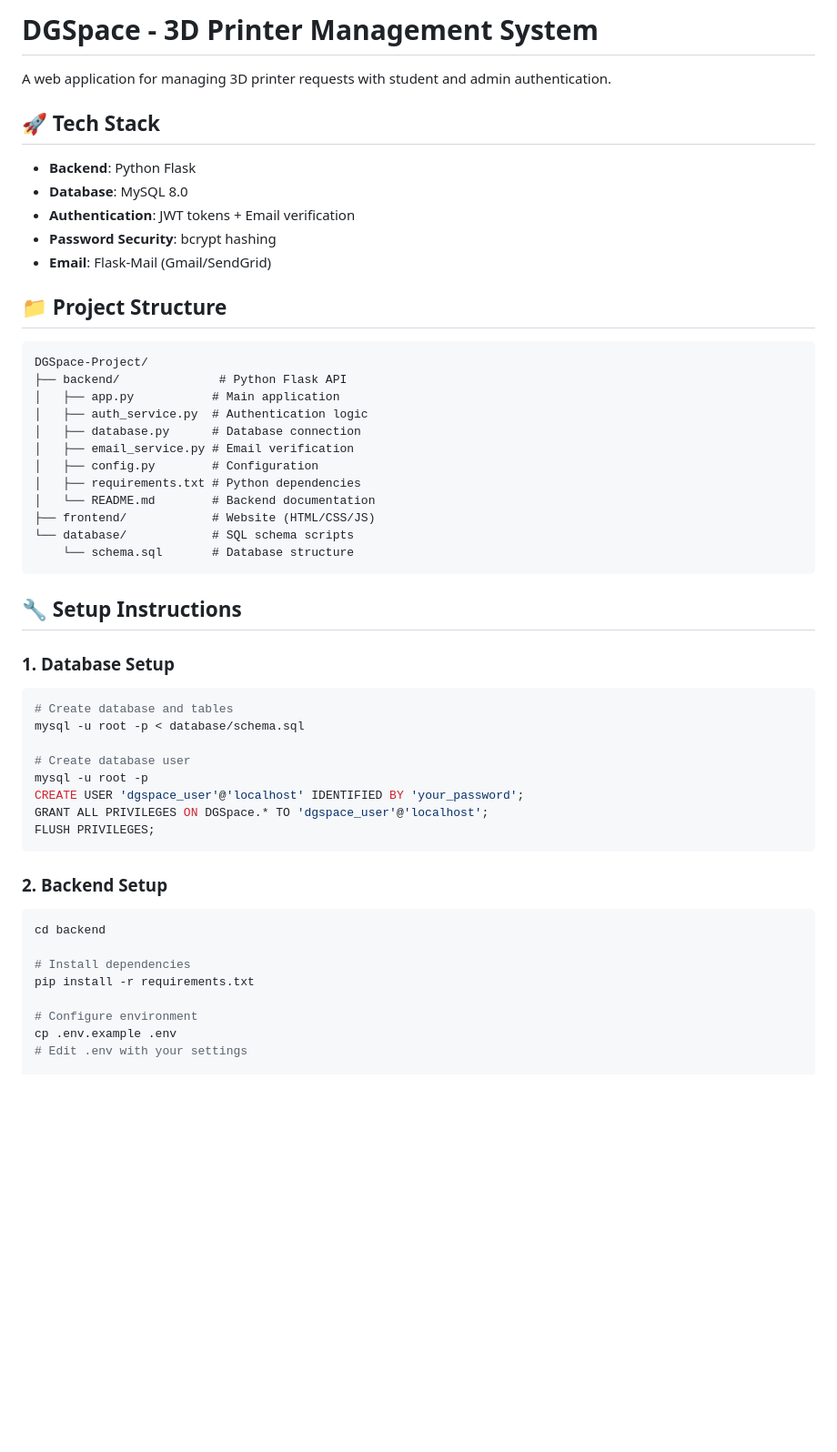
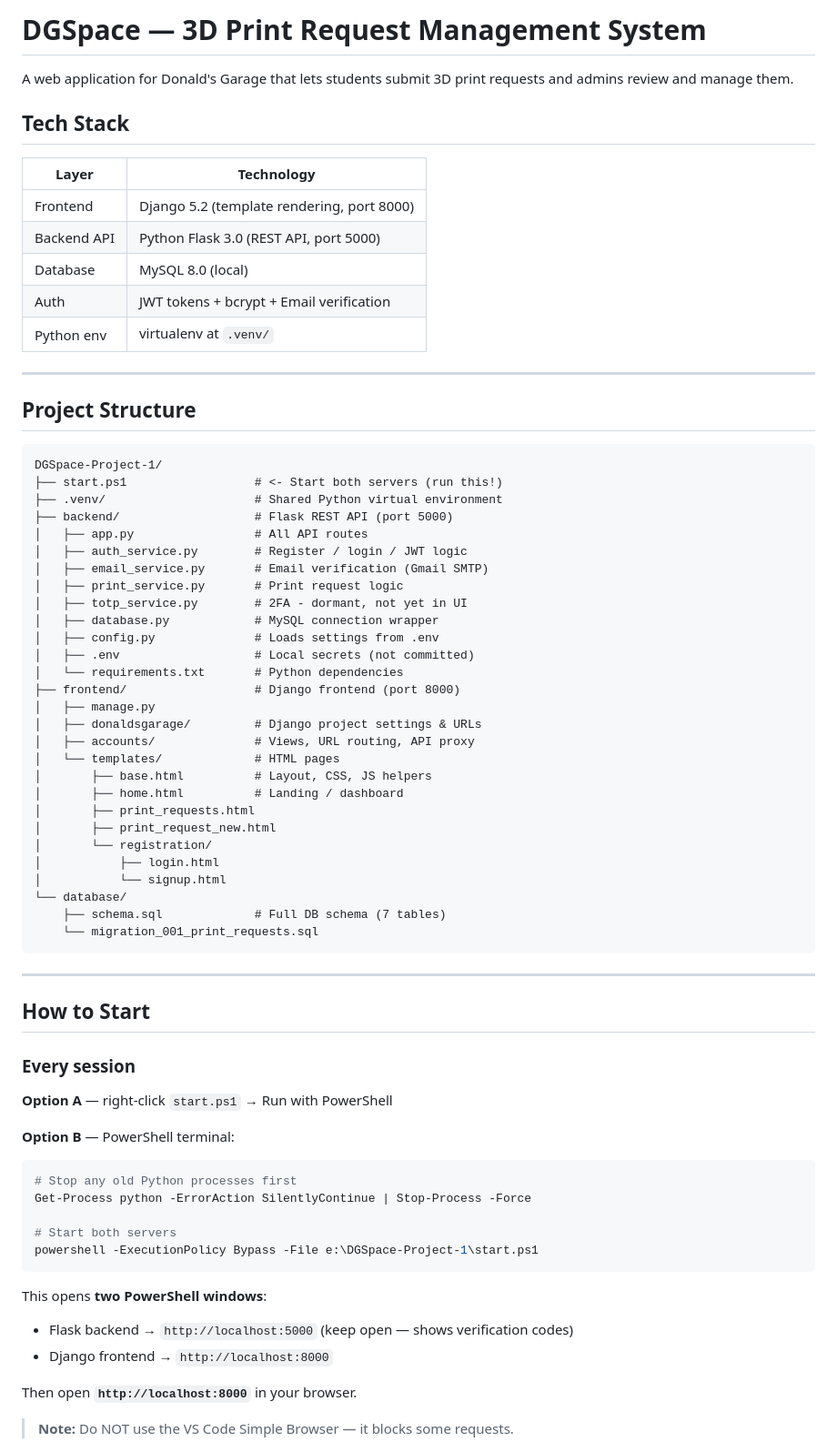
Before and after one commit to chxjames/DGSpace-Project, a Markdown page: README.md, the part around one of its changes. Shown at 91% size. Rendered like a GitHub page; blank space fills up the shorter version.

Commit message:
feat: connect Django frontend + Flask backend + MySQL, fix auth and encoding bugs

````diff
--- a/README.md
+++ b/README.md
@@ -1,56 +1,76 @@
-# DGSpace - 3D Printer Management System
+# DGSpace — 3D Print Request Management System
 
-A web application for managing 3D printer requests with student and admin authentication.
+A web application for Donald's Garage that lets students submit 3D print requests and admins review and manage them.
 
-## 🚀 Tech Stack
+## Tech Stack
 
-- **Backend**: Python Flask
-- **Database**: MySQL 8.0
-- **Authentication**: JWT tokens + Email verification
-- **Password Security**: bcrypt hashing
-- **Email**: Flask-Mail (Gmail/SendGrid)
+| Layer | Technology |
+|---|---|
+| Frontend | Django 5.2 (template rendering, port 8000) |
+| Backend API | Python Flask 3.0 (REST API, port 5000) |
+| Database | MySQL 8.0 (local) |
+| Auth | JWT tokens + bcrypt + Email verification |
+| Python env | virtualenv at `.venv/` |
 
-## 📁 Project Structure
+---
+
+## Project Structure
 
 ```
-DGSpace-Project/
-├── backend/              # Python Flask API
-│   ├── app.py           # Main application
-│   ├── auth_service.py  # Authentication logic
-│   ├── database.py      # Database connection
-│   ├── email_service.py # Email verification
-│   ├── config.py        # Configuration
-│   ├── requirements.txt # Python dependencies
-│   └── README.md        # Backend documentation
-├── frontend/            # Website (HTML/CSS/JS)
-└── database/            # SQL schema scripts
-    └── schema.sql       # Database structure
+DGSpace-Project-1/
+├── start.ps1                  # <- Start both servers (run this!)
+├── .venv/                     # Shared Python virtual environment
+├── backend/                   # Flask REST API (port 5000)
+│   ├── app.py                 # All API routes
+│   ├── auth_service.py        # Register / login / JWT logic
+│   ├── email_service.py       # Email verification (Gmail SMTP)
+│   ├── print_service.py       # Print request logic
+│   ├── totp_service.py        # 2FA - dormant, not yet in UI
+│   ├── database.py            # MySQL connection wrapper
+│   ├── config.py              # Loads settings from .env
+│   ├── .env                   # Local secrets (not committed)
+│   └── requirements.txt       # Python dependencies
+├── frontend/                  # Django frontend (port 8000)
+│   ├── manage.py
+│   ├── donaldsgarage/         # Django project settings & URLs
+│   ├── accounts/              # Views, URL routing, API proxy
+│   └── templates/             # HTML pages
+│       ├── base.html          # Layout, CSS, JS helpers
+│       ├── home.html          # Landing / dashboard
+│       ├── print_requests.html
+│       ├── print_request_new.html
+│       └── registration/
+│           ├── login.html
+│           └── signup.html
+└── database/
+    ├── schema.sql             # Full DB schema (7 tables)
+    └── migration_001_print_requests.sql
 ```
 
-## 🔧 Setup Instructions
+---
 
-### 1. Database Setup
+## How to Start
 
-```bash
-# Create database and tables
-mysql -u root -p < database/schema.sql
+### Every session
 
-# Create database user
-mysql -u root -p
-CREATE USER 'dgspace_user'@'localhost' IDENTIFIED BY 'your_password';
-GRANT ALL PRIVILEGES ON DGSpace.* TO 'dgspace_user'@'localhost';
-FLUSH PRIVILEGES;
+**Option A** — right-click `start.ps1` → Run with PowerShell
+
+**Option B** — PowerShell terminal:
+
+```powershell
+# Stop any old Python processes first
+Get-Process python -ErrorAction SilentlyContinue | Stop-Process -Force
+
+# Start both servers
+powershell -ExecutionPolicy Bypass -File e:\DGSpace-Project-1\start.ps1
 ```
 
-### 2. Backend Setup
+This opens **two PowerShell windows**:
 
-```bash
-cd backend
+- Flask backend → `http://localhost:5000` (keep open — shows verification codes)
+- Django frontend → `http://localhost:8000`
 
-# Install dependencies
-pip install -r requirements.txt
+Then open **`http://localhost:8000`** in your browser.
 
-# Configure environment
-cp .env.example .env
-# Edit .env with your settings
+> **Note:** Do NOT use the VS Code Simple Browser — it blocks some requests.
 
````
Also changed, not shown: other parts of README.md (+139 -46 lines).
